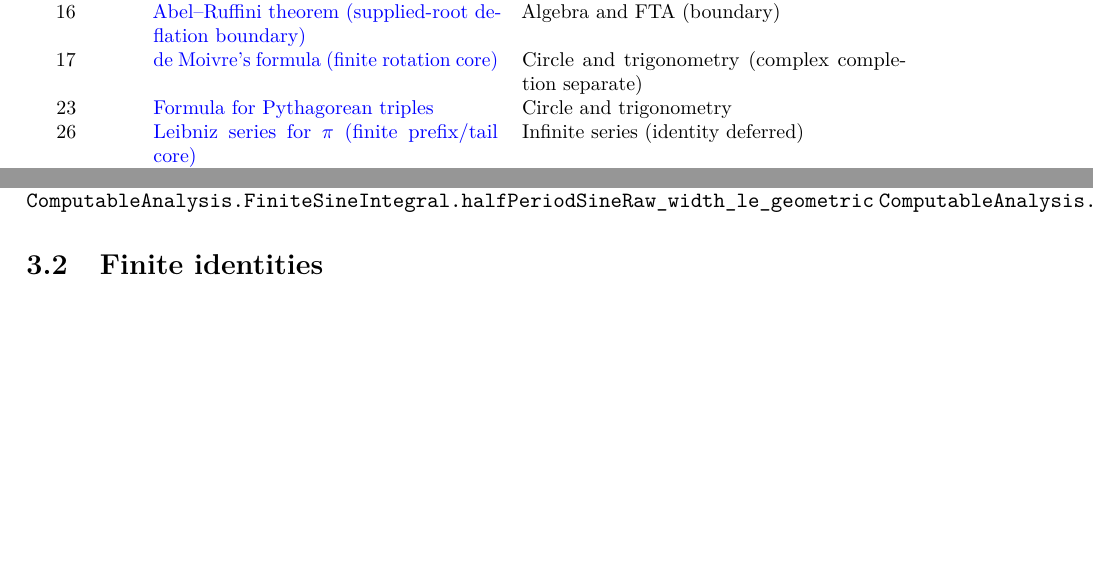
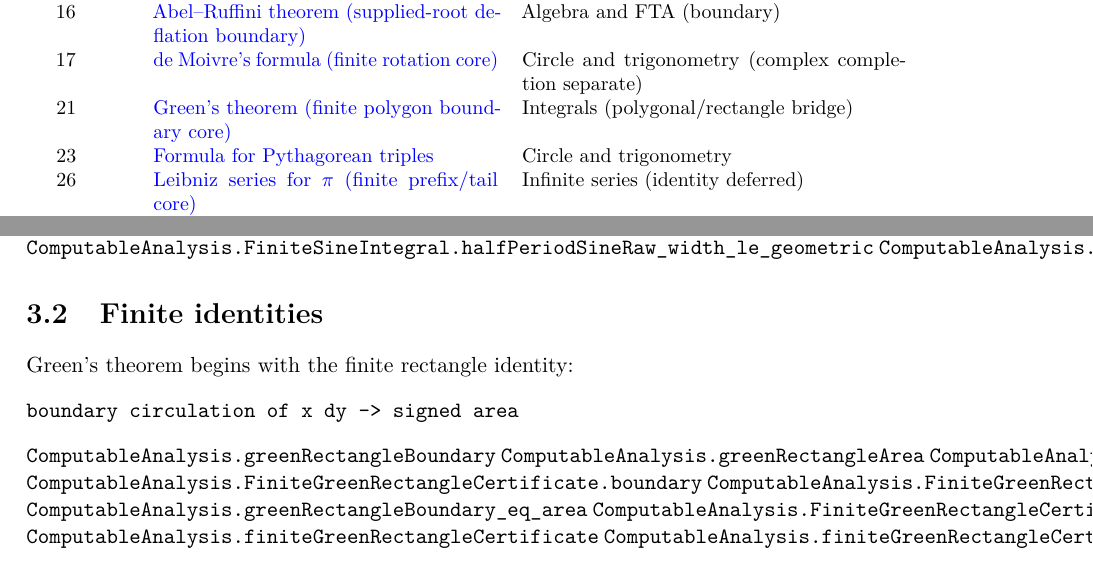
Before and after one commit to liuyao12/computable-analysis, a LaTeX document (blueprint/src/web.tex, which reads blueprint/src/03-integrals.tex, blueprint/src/content.tex): two parts of pages 8 and 31 of 43, joined at a grey line, cut so that both start at the same text, the shorter picture padded with empty space. Compiled offline with pdfLaTeX.

Commit message:
Add finite Green rectangle certificate

```diff
--- a/blueprint/src/03-integrals.tex
+++ b/blueprint/src/03-integrals.tex
@@ -32,8 +32,23 @@ stage-dependent brackets.
 \lean{ComputableAnalysis.FiniteSineIntegral.halfAnglePrefix_stage_ten_near_one}
 
 \section{Finite identities}
+\label{thm:finite-green-rectangle}
 \label{def:integration-by-parts-certificate}
 \label{thm:integration-by-parts-certificate}
+
+Green's theorem begins with the finite rectangle identity:
+\begin{verbatim}
+boundary circulation of x dy -> signed area
+\end{verbatim}
+\lean{ComputableAnalysis.greenRectangleBoundary}
+\lean{ComputableAnalysis.greenRectangleArea}
+\lean{ComputableAnalysis.FiniteGreenRectangleCertificate}
+\lean{ComputableAnalysis.FiniteGreenRectangleCertificate.boundary}
+\lean{ComputableAnalysis.FiniteGreenRectangleCertificate.area}
+\lean{ComputableAnalysis.greenRectangleBoundary_eq_area}
+\lean{ComputableAnalysis.FiniteGreenRectangleCertificate.boundary_eq_area}
+\lean{ComputableAnalysis.finiteGreenRectangleCertificate}
+\lean{ComputableAnalysis.finiteGreenRectangleCertificate_unit}
 
 Substitution, telescoping, integration by parts, and polynomial FTC are finite
 rearrangements under one error budget.
--- a/blueprint/src/content.tex
+++ b/blueprint/src/content.tex
@@ -67,6 +67,8 @@ deferred.
   & Algebra and FTA (boundary)\\
 17 & \benchmarklink{ch-rational-circle-trigonometry}{thm:finite-quarter-turn}{de Moivre's formula (finite rotation core)}
   & Circle and trigonometry (complex completion separate)\\
+21 & \benchmarklink{ch-integrals}{thm:finite-green-rectangle}{Green's theorem (finite polygon boundary core)}
+  & Integrals (polygonal/rectangle bridge)\\
 23 & \benchmarklink{ch-rational-circle-trigonometry}{thm:rational-circle-pythagorean}{Formula for Pythagorean triples}
   & Circle and trigonometry\\
 26 & \benchmarklink{ch-infinite-series}{thm:leibniz-arctan}{Leibniz series for \(\pi\) (finite prefix/tail core)}
```
Also changed, not shown: 3 other files.
